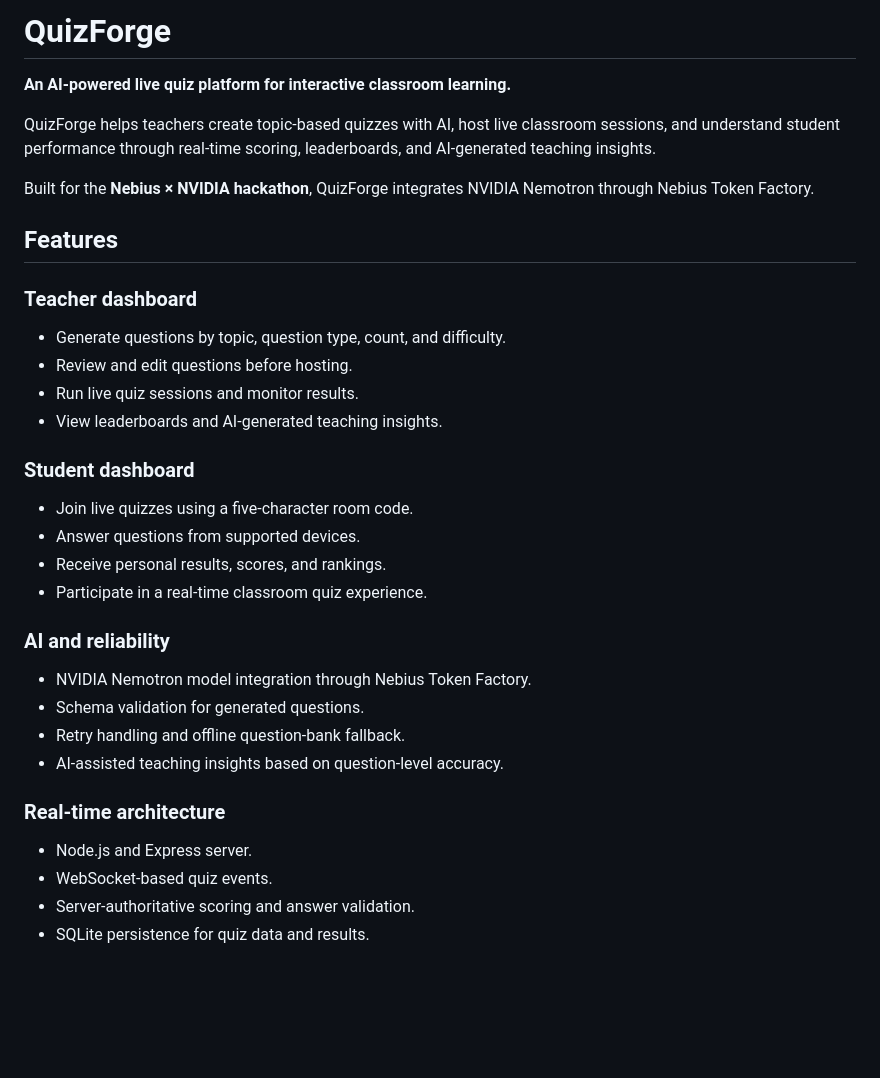
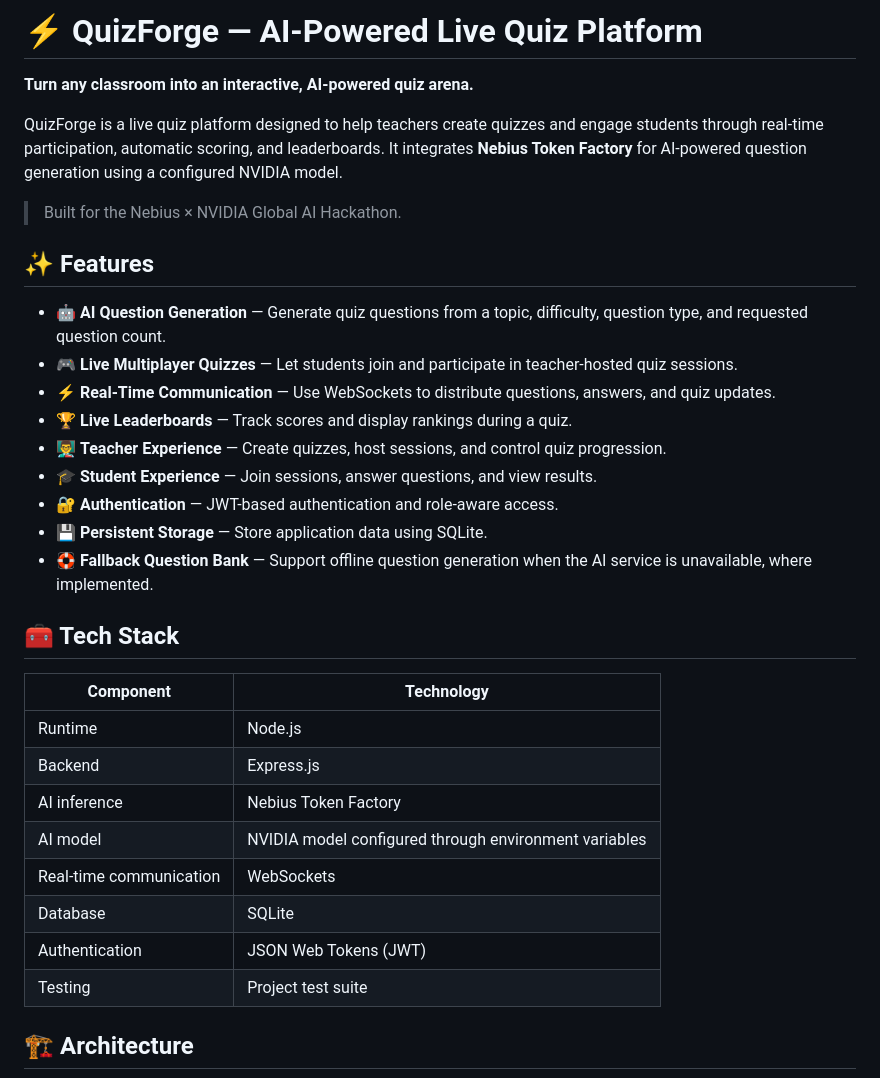
Before and after one commit to Vinod-dead/QuizForze, a Markdown page: README.md, the part around one of its changes. Drawn GitHub-style; blank space fills up the shorter version.

```diff
--- a/README.md
+++ b/README.md
@@ -1,34 +1,35 @@
-# QuizForge
+# ⚡ QuizForge — AI-Powered Live Quiz Platform
 
-**An AI-powered live quiz platform for interactive classroom learning.**
+**Turn any classroom into an interactive, AI-powered quiz arena.**
 
-QuizForge helps teachers create topic-based quizzes with AI, host live classroom sessions, and understand student performance through real-time scoring, leaderboards, and AI-generated teaching insights.
+QuizForge is a live quiz platform designed to help teachers create quizzes and engage students through real-time participation, automatic scoring, and leaderboards. It integrates **Nebius Token Factory** for AI-powered question generation using a configured NVIDIA model.
 
-Built for the **Nebius × NVIDIA hackathon**, QuizForge integrates NVIDIA Nemotron through Nebius Token Factory.
+> Built for the Nebius × NVIDIA Global AI Hackathon.
 
-## Features
+## ✨ Features
 
-### Teacher dashboard
-- Generate questions by topic, question type, count, and difficulty.
-- Review and edit questions before hosting.
-- Run live quiz sessions and monitor results.
-- View leaderboards and AI-generated teaching insights.
+- 🤖 **AI Question Generation** — Generate quiz questions from a topic, difficulty, question type, and requested question count.
+- 🎮 **Live Multiplayer Quizzes** — Let students join and participate in teacher-hosted quiz sessions.
+- ⚡ **Real-Time Communication** — Use WebSockets to distribute questions, answers, and quiz updates.
+- 🏆 **Live Leaderboards** — Track scores and display rankings during a quiz.
+- 👨‍🏫 **Teacher Experience** — Create quizzes, host sessions, and control quiz progression.
+- 🎓 **Student Experience** — Join sessions, answer questions, and view results.
+- 🔐 **Authentication** — JWT-based authentication and role-aware access.
+- 💾 **Persistent Storage** — Store application data using SQLite.
+- 🛟 **Fallback Question Bank** — Support offline question generation when the AI service is unavailable, where implemented.
 
-### Student dashboard
-- Join live quizzes using a five-character room code.
-- Answer questions from supported devices.
-- Receive personal results, scores, and rankings.
-- Participate in a real-time classroom quiz experience.
+## 🧰 Tech Stack
 
-### AI and reliability
-- NVIDIA Nemotron model integration through Nebius Token Factory.
-- Schema validation for generated questions.
-- Retry handling and offline question-bank fallback.
-- AI-assisted teaching insights based on question-level accuracy.
+| Component | Technology |
+|---|---|
+| Runtime | Node.js |
+| Backend | Express.js |
+| AI inference | Nebius Token Factory |
+| AI model | NVIDIA model configured through environment variables |
+| Real-time communication | WebSockets |
+| Database | SQLite |
+| Authentication | JSON Web Tokens (JWT) |
+| Testing | Project test suite |
 
-### Real-time architecture
-- Node.js and Express server.
-- WebSocket-based quiz events.
-- Server-authoritative scoring and answer validation.
-- SQLite persistence for quiz data and results.
+## 🏗️ Architecture
 
```
Also changed, not shown: other parts of README.md (+98 -82 lines).
